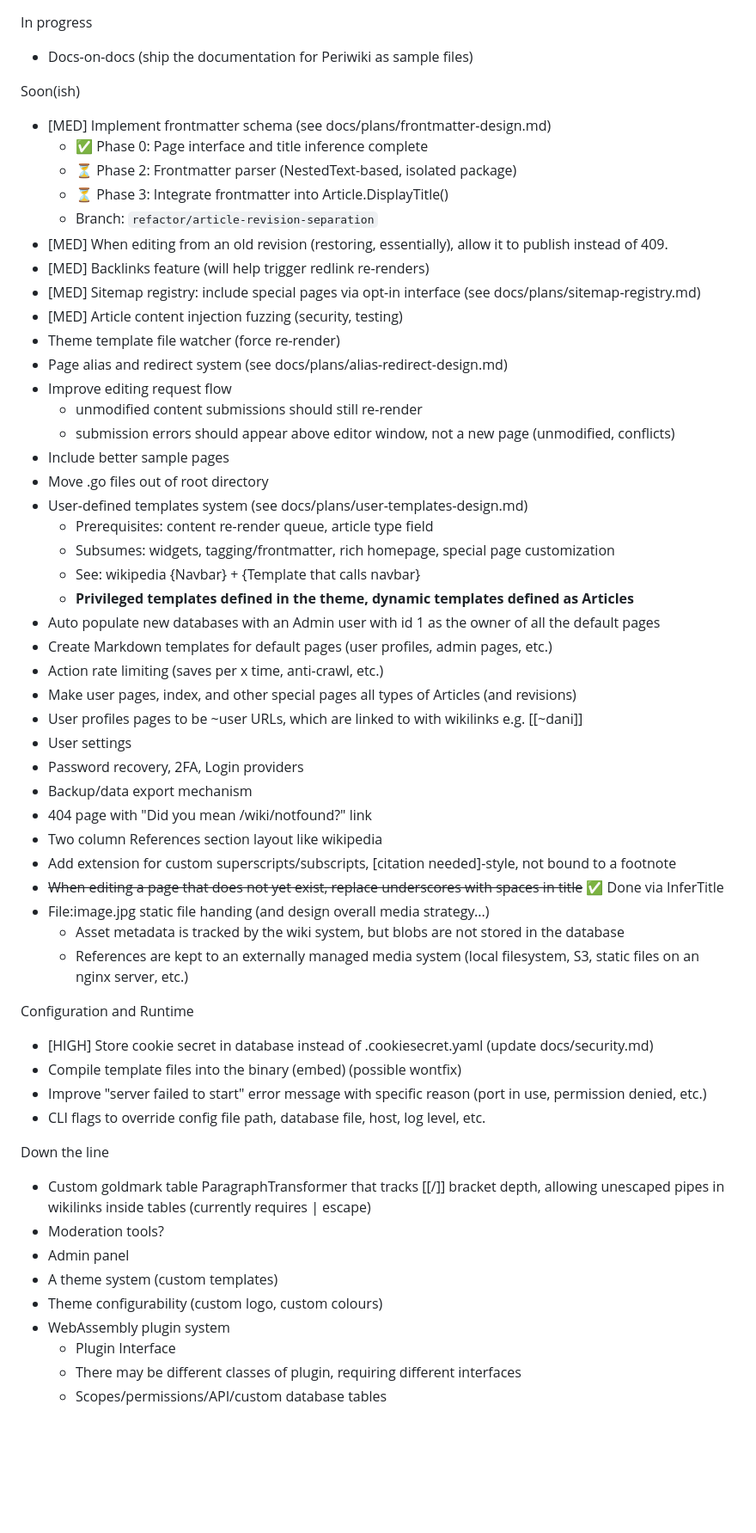
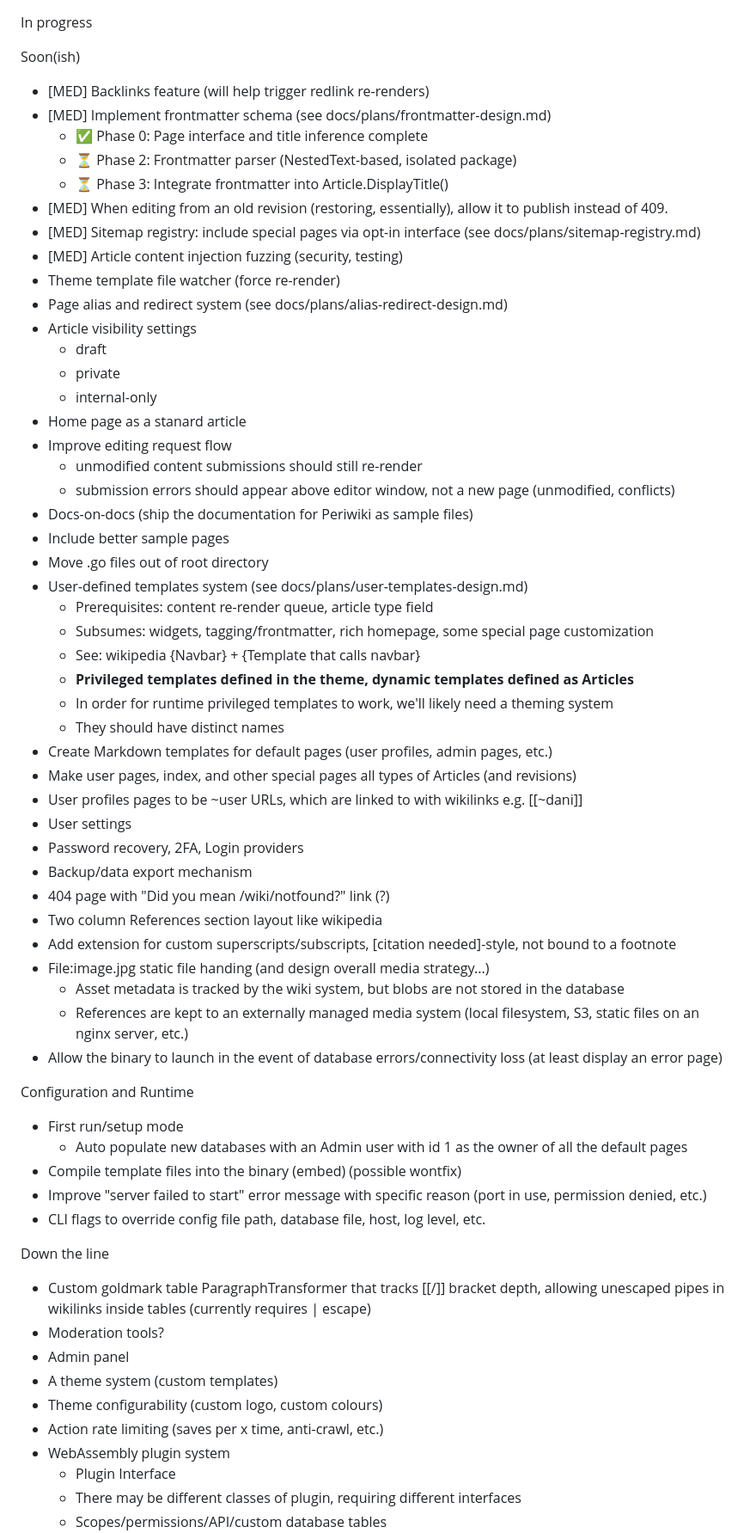
Before and after one commit to danielledeleo/periwiki, a Markdown page: docs/TODO.md, the part around the change. Shown at 86% size. GitHub-like rendering; blank space fills up the shorter version.

```diff
--- a/docs/TODO.md
+++ b/docs/TODO.md
@@ -1,47 +1,51 @@
 In progress
-- Docs-on-docs (ship the documentation for Periwiki as sample files)
 
 Soon(ish)
-
+- [MED] Backlinks feature (will help trigger redlink re-renders)
 - [MED] Implement frontmatter schema (see docs/plans/frontmatter-design.md)
   - ✅ Phase 0: Page interface and title inference complete
   - ⏳ Phase 2: Frontmatter parser (NestedText-based, isolated package)
   - ⏳ Phase 3: Integrate frontmatter into Article.DisplayTitle()
-  - Branch: `refactor/article-revision-separation`
 - [MED] When editing from an old revision (restoring, essentially), allow it to publish instead of 409.
-- [MED] Backlinks feature (will help trigger redlink re-renders)
 - [MED] Sitemap registry: include special pages via opt-in interface (see docs/plans/sitemap-registry.md)
 - [MED] Article content injection fuzzing (security, testing)
 - Theme template file watcher (force re-render)
 - Page alias and redirect system (see docs/plans/alias-redirect-design.md)
+- Article visibility settings
+  - draft
+  - private
+  - internal-only
+- Home page as a stanard article
 - Improve editing request flow
   - unmodified content submissions should still re-render
   - submission errors should appear above editor window, not a new page (unmodified, conflicts)
+- Docs-on-docs (ship the documentation for Periwiki as sample files)
 - Include better sample pages
 - Move .go files out of root directory
 - User-defined templates system (see docs/plans/user-templates-design.md)
   - Prerequisites: content re-render queue, article type field
-  - Subsumes: widgets, tagging/frontmatter, rich homepage, special page customization
+  - Subsumes: widgets, tagging/frontmatter, rich homepage, some special page customization
   - See: wikipedia {Navbar} + {Template that calls navbar}
   - **Privileged templates defined in the theme, dynamic templates defined as Articles**
-- Auto populate new databases with an Admin user with id 1 as the owner of all the default pages
+  - In order for runtime privileged templates to work, we'll likely need a theming system
+  - They should have distinct names
 - Create Markdown templates for default pages (user profiles, admin pages, etc.)
-- Action rate limiting (saves per x time, anti-crawl, etc.)
 - Make user pages, index, and other special pages all types of Articles (and revisions)
 - User profiles pages to be ~user URLs, which are linked to with wikilinks e.g. [[~dani]]
 - User settings
 - Password recovery, 2FA, Login providers
 - Backup/data export mechanism
-- 404 page with "Did you mean /wiki/notfound?" link
+- 404 page with "Did you mean /wiki/notfound?" link (?)
 - Two column References section layout like wikipedia
 - Add extension for custom superscripts/subscripts, [citation needed]-style, not bound to a footnote
-- ~~When editing a page that does not yet exist, replace underscores with spaces in title~~ ✅ Done via InferTitle
 - File:image.jpg static file handing (and design overall media strategy...)
   - Asset metadata is tracked by the wiki system, but blobs are not stored in the database
   - References are kept to an externally managed media system (local filesystem, S3, static files on an nginx server, etc.)
+- Allow the binary to launch in the event of database errors/connectivity loss (at least display an error page)
 
 Configuration and Runtime
-- [HIGH] Store cookie secret in database instead of .cookiesecret.yaml (update docs/security.md)
+- First run/setup mode
+  - Auto populate new databases with an Admin user with id 1 as the owner of all the default pages
 - Compile template files into the binary (embed) (possible wontfix)
 - Improve "server failed to start" error message with specific reason (port in use, permission denied, etc.)
 - CLI flags to override config file path, database file, host, log level, etc.
@@ -52,6 +56,7 @@ Down the line
 - Admin panel
 - A theme system (custom templates)
 - Theme configurability (custom logo, custom colours)
+- Action rate limiting (saves per x time, anti-crawl, etc.)
 - WebAssembly plugin system
   - Plugin Interface
   - There may be different classes of plugin, requiring different interfaces
```
Also changed, not shown: docs/plans/embedded-help-articles.md (added, +172 -0 lines).
